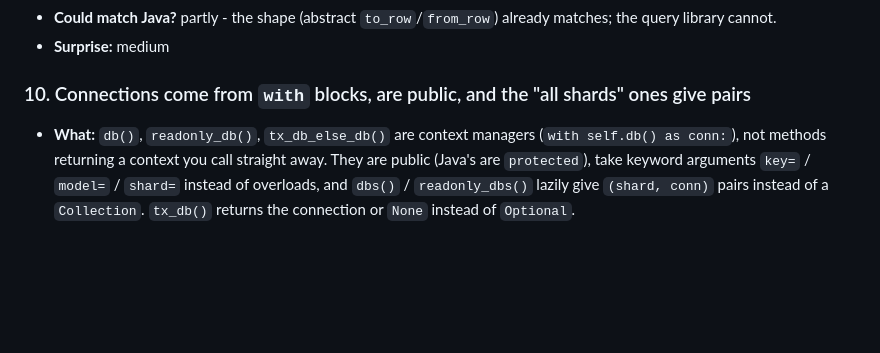
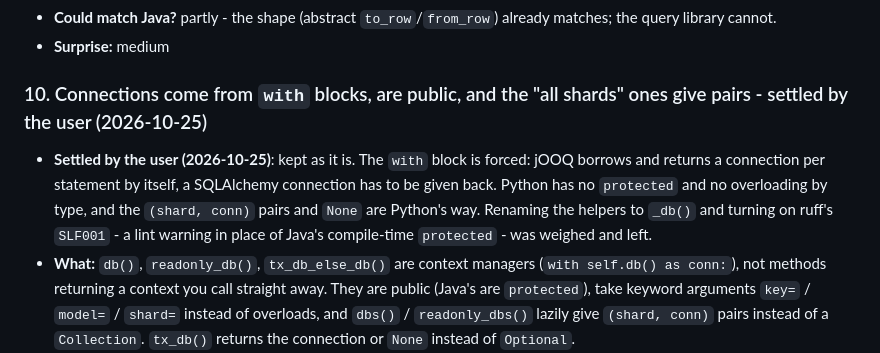
Before and after one commit to ekbatan-io/ekbatan-py, a Markdown page: docs/dracula/A-domain-persistence.md, the part around the change. GitHub-like rendering; blank space fills up the shorter version.

Commit message:
EKB-0545 draculas: 50 settled by the user, kept as it is

```diff
--- a/docs/dracula/A-domain-persistence.md
+++ b/docs/dracula/A-domain-persistence.md
@@ -175,7 +175,8 @@ Checked by running (2026-10-12, scratch scripts, SQLite file database): findings
   query library cannot.
 - **Surprise:** medium
 
-### 10. Connections come from `with` blocks, are public, and the "all shards" ones give pairs
+### 10. Connections come from `with` blocks, are public, and the "all shards" ones give pairs - settled by the user (2026-10-25)
+- **Settled by the user (2026-10-25)**: kept as it is. The `with` block is forced: jOOQ borrows and returns a connection per statement by itself, a SQLAlchemy connection has to be given back. Python has no `protected` and no overloading by type, and the `(shard, conn)` pairs and `None` are Python's way. Renaming the helpers to `_db()` and turning on ruff's `SLF001` - a lint warning in place of Java's compile-time `protected` - was weighed and left.
 - **What:** `db()`, `readonly_db()`, `tx_db_else_db()` are context managers (`with self.db() as
   conn:`), not methods returning a context you call straight away. They are public (Java's are
   `protected`), take keyword arguments `key=` / `model=` / `shard=` instead of overloads, and
```
Also changed, not shown: docs/DRACULAS.md (+1 -1 lines).
